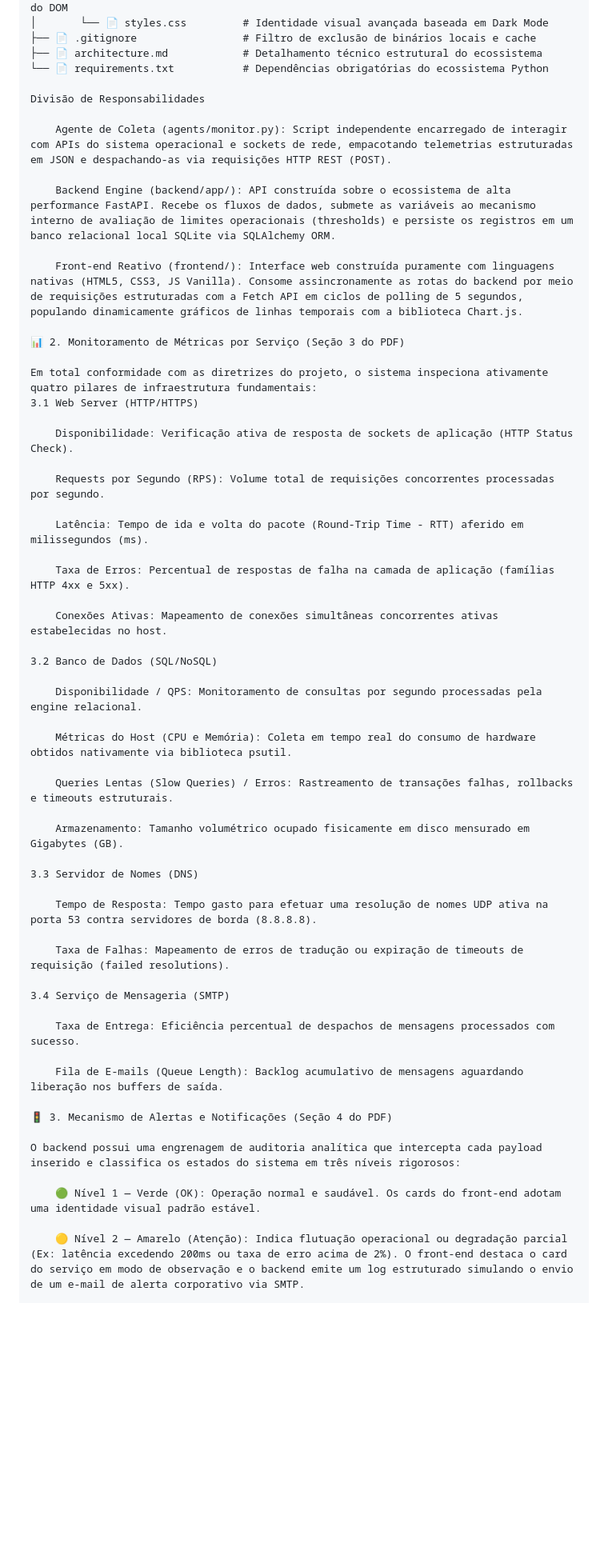
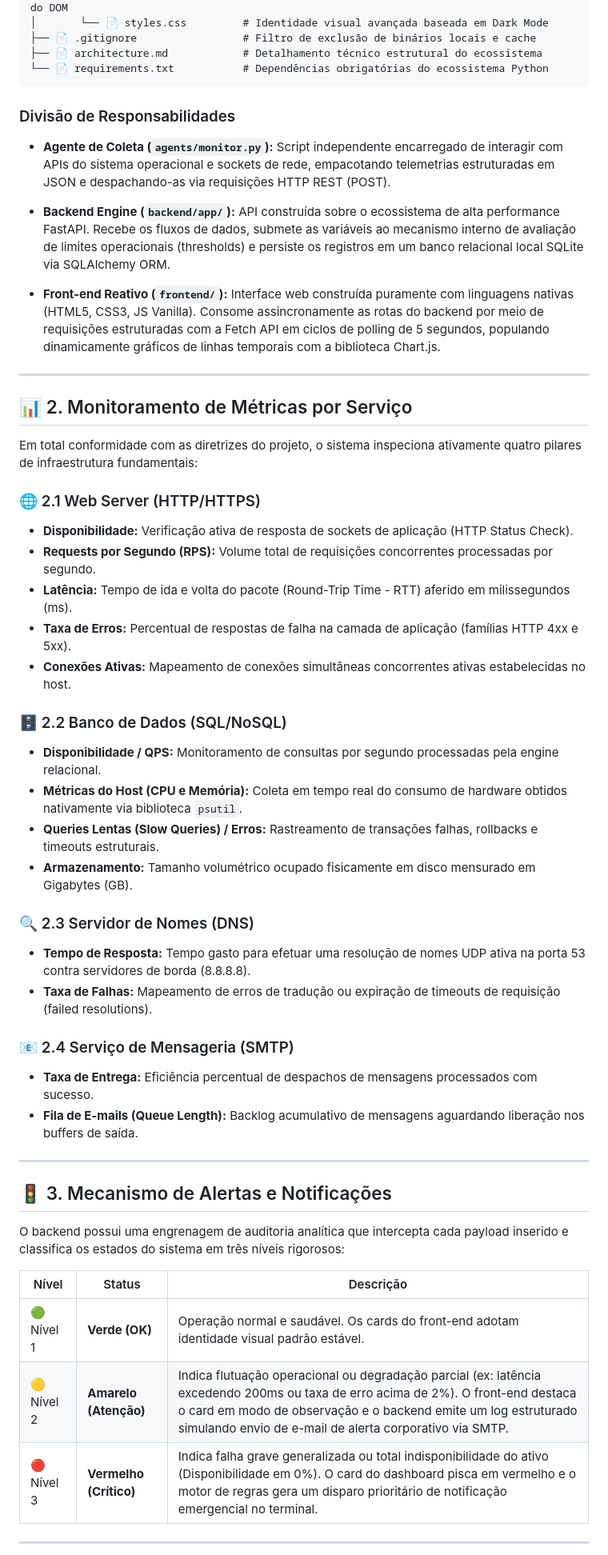
Before and after one commit to laismedeiros19/TrabalhoFinalRedes, a Markdown page: README.md, the part around one of its changes. Shown at 80% size. GitHub-like rendering; blank space fills up the shorter version.

Commit message:
Fix typos and enhance
Corrected typos and improved formatting in the README.

````diff
--- a/README.md
+++ b/README.md
@@ -25,57 +25,58 @@ O ecossistema adota o padrão arquitetural de **Sistemas Distribuídos Baseados
 ├── 📄 .gitignore                 # Filtro de exclusão de binários locais e cache
 ├── 📄 architecture.md            # Detalhamento técnico estrutural do ecossistema
 └── 📄 requirements.txt           # Dependências obrigatórias do ecossistema Python
+```
 
-Divisão de Responsabilidades
+### Divisão de Responsabilidades
 
-    Agente de Coleta (agents/monitor.py): Script independente encarregado de interagir com APIs do sistema operacional e sockets de rede, empacotando telemetrias estruturadas em JSON e despachando-as via requisições HTTP REST (POST).
+- **Agente de Coleta (`agents/monitor.py`):** Script independente encarregado de interagir com APIs do sistema operacional e sockets de rede, empacotando telemetrias estruturadas em JSON e despachando-as via requisições HTTP REST (POST).
 
-    Backend Engine (backend/app/): API construída sobre o ecossistema de alta performance FastAPI. Recebe os fluxos de dados, submete as variáveis ao mecanismo interno de avaliação de limites operacionais (thresholds) e persiste os registros em um banco relacional local SQLite via SQLAlchemy ORM.
+- **Backend Engine (`backend/app/`):** API construída sobre o ecossistema de alta performance FastAPI. Recebe os fluxos de dados, submete as variáveis ao mecanismo interno de avaliação de limites operacionais (thresholds) e persiste os registros em um banco relacional local SQLite via SQLAlchemy ORM.
 
-    Front-end Reativo (frontend/): Interface web construída puramente com linguagens nativas (HTML5, CSS3, JS Vanilla). Consome assincronamente as rotas do backend por meio de requisições estruturadas com a Fetch API em ciclos de polling de 5 segundos, populando dinamicamente gráficos de linhas temporais com a biblioteca Chart.js.
+- **Front-end Reativo (`frontend/`):** Interface web construída puramente com linguagens nativas (HTML5, CSS3, JS Vanilla). Consome assincronamente as rotas do backend por meio de requisições estruturadas com a Fetch API em ciclos de polling de 5 segundos, populando dinamicamente gráficos de linhas temporais com a biblioteca Chart.js.
 
-📊 2. Monitoramento de Métricas por Serviço (Seção 3 do PDF)
+---
+
+## 📊 2. Monitoramento de Métricas por Serviço
 
 Em total conformidade com as diretrizes do projeto, o sistema inspeciona ativamente quatro pilares de infraestrutura fundamentais:
-3.1 Web Server (HTTP/HTTPS)
 
-    Disponibilidade: Verificação ativa de resposta de sockets de aplicação (HTTP Status Check).
+### 🌐 2.1 Web Server (HTTP/HTTPS)
 
-    Requests por Segundo (RPS): Volume total de requisições concorrentes processadas por segundo.
+- **Disponibilidade:** Verificação ativa de resposta de sockets de aplicação (HTTP Status Check).
+- **Requests por Segundo (RPS):** Volume total de requisições concorrentes processadas por segundo.
+- **Latência:** Tempo de ida e volta do pacote (Round-Trip Time - RTT) aferido em milissegundos (ms).
+- **Taxa de Erros:** Percentual de respostas de falha na camada de aplicação (famílias HTTP 4xx e 5xx).
+- **Conexões Ativas:** Mapeamento de conexões simultâneas concorrentes ativas estabelecidas no host.
 
-    Latência: Tempo de ida e volta do pacote (Round-Trip Time - RTT) aferido em milissegundos (ms).
+### 🗄️ 2.2 Banco de Dados (SQL/NoSQL)
 
-    Taxa de Erros: Percentual de respostas de falha na camada de aplicação (famílias HTTP 4xx e 5xx).
+- **Disponibilidade / QPS:** Monitoramento de consultas por segundo processadas pela engine relacional.
+- **Métricas do Host (CPU e Memória):** Coleta em tempo real do consumo de hardware obtidos nativamente via biblioteca `psutil`.
+- **Queries Lentas (Slow Queries) / Erros:** Rastreamento de transações falhas, rollbacks e timeouts estruturais.
+- **Armazenamento:** Tamanho volumétrico ocupado fisicamente em disco mensurado em Gigabytes (GB).
 
-    Conexões Ativas: Mapeamento de conexões simultâneas concorrentes ativas estabelecidas no host.
+### 🔍 2.3 Servidor de Nomes (DNS)
 
-3.2 Banco de Dados (SQL/NoSQL)
+- **Tempo de Resposta:** Tempo gasto para efetuar uma resolução de nomes UDP ativa na porta 53 contra servidores de borda (8.8.8.8).
+- **Taxa de Falhas:** Mapeamento de erros de tradução ou expiração de timeouts de requisição (failed resolutions).
 
-    Disponibilidade / QPS: Monitoramento de consultas por segundo processadas pela engine relacional.
+### 📧 2.4 Serviço de Mensageria (SMTP)
 
-    Métricas do Host (CPU e Memória): Coleta em tempo real do consumo de hardware obtidos nativamente via biblioteca psutil.
+- **Taxa de Entrega:** Eficiência percentual de despachos de mensagens processados com sucesso.
+- **Fila de E-mails (Queue Length):** Backlog acumulativo de mensagens aguardando liberação nos buffers de saída.
 
-    Queries Lentas (Slow Queries) / Erros: Rastreamento de transações falhas, rollbacks e timeouts estruturais.
+---
 
-    Armazenamento: Tamanho volumétrico ocupado fisicamente em disco mensurado em Gigabytes (GB).
-
-3.3 Servidor de Nomes (DNS)
-
-    Tempo de Resposta: Tempo gasto para efetuar uma resolução de nomes UDP ativa na porta 53 contra servidores de borda (8.8.8.8).
-
-    Taxa de Falhas: Mapeamento de erros de tradução ou expiração de timeouts de requisição (failed resolutions).
-
-3.4 Serviço de Mensageria (SMTP)
-
-    Taxa de Entrega: Eficiência percentual de despachos de mensagens processados com sucesso.
-
-    Fila de E-mails (Queue Length): Backlog acumulativo de mensagens aguardando liberação nos buffers de saída.
-
-🚦 3. Mecanismo de Alertas e Notificações (Seção 4 do PDF)
+## 🚦 3. Mecanismo de Alertas e Notificações
 
 O backend possui uma engrenagem de auditoria analítica que intercepta cada payload inserido e classifica os estados do sistema em três níveis rigorosos:
 
-    🟢 Nível 1 — Verde (OK): Operação normal e saudável. Os cards do front-end adotam uma identidade visual padrão estável.
+| Nível | Status | Descrição |
+|-------|--------|-----------|
+| 🟢 Nível 1 | **Verde (OK)** | Operação normal e saudável. Os cards do front-end adotam identidade visual padrão estável. |
+| 🟡 Nível 2 | **Amarelo (Atenção)** | Indica flutuação operacional ou degradação parcial (ex: latência excedendo 200ms ou taxa de erro acima de 2%). O front-end destaca o card em modo de observação e o backend emite um log estruturado simulando envio de e-mail de alerta corporativo via SMTP. |
+| 🔴 Nível 3 | **Vermelho (Crítico)** | Indica falha grave generalizada ou total indisponibilidade do ativo (Disponibilidade em 0%). O card do dashboard pisca em vermelho e o motor de regras gera um disparo prioritário de notificação emergencial no terminal. |
 
-    🟡 Nível 2 — Amarelo (Atenção): Indica flutuação operacional ou degradação parcial (Ex: latência excedendo 200ms ou taxa de erro acima de 2%). O front-end destaca o card do serviço em modo de observação e o backend emite um log estruturado simulando o envio de um e-mail de alerta corporativo via SMTP.
+---
 
````
Also changed, not shown: other parts of README.md (+30 -29 lines).
